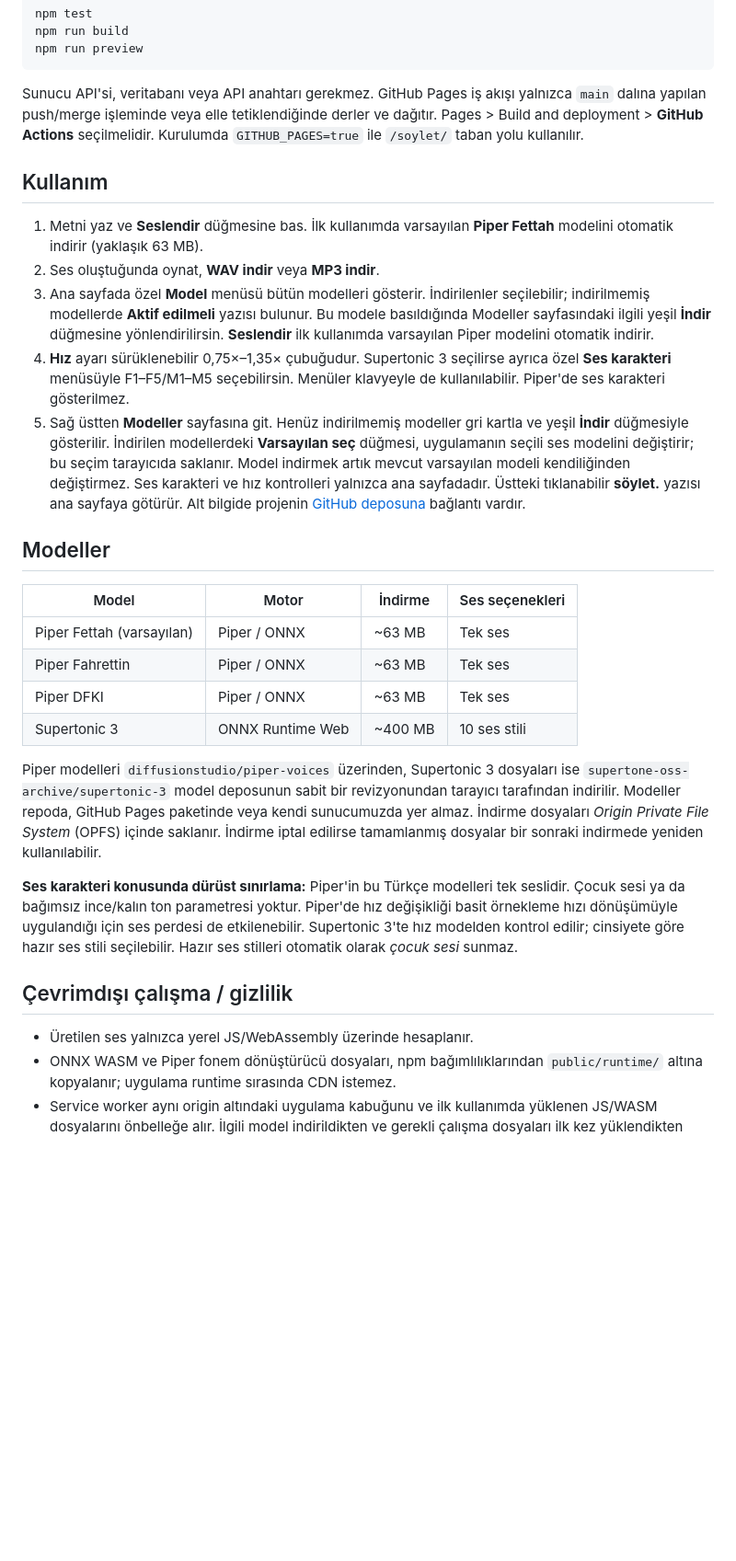
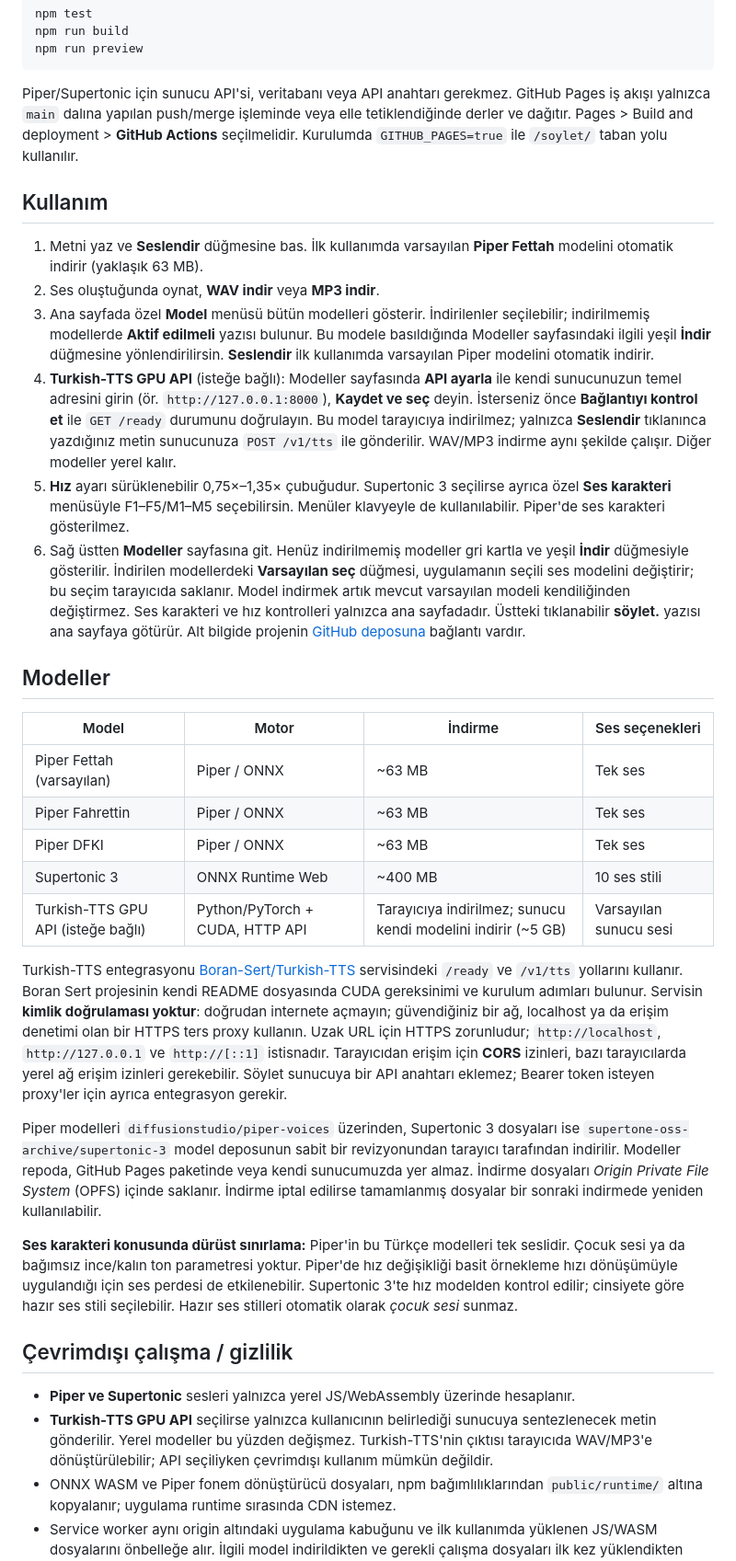
Before and after one commit to alorak/soylet, a Markdown page: README.md, the part around one of its changes. Shown at 92% size. Drawn GitHub-style; blank space fills up the shorter version.

Commit message:
docs: document optional Turkish-TTS GPU endpoint and privacy

````diff
--- a/README.md
+++ b/README.md
@@ -19,15 +19,16 @@ npm run build
 npm run preview
 ```
 
-Sunucu API'si, veritabanı veya API anahtarı gerekmez. GitHub Pages iş akışı yalnızca `main` dalına yapılan push/merge işleminde veya elle tetiklendiğinde derler ve dağıtır. Pages > Build and deployment > **GitHub Actions** seçilmelidir. Kurulumda `GITHUB_PAGES=true` ile `/soylet/` taban yolu kullanılır.
+Piper/Supertonic için sunucu API'si, veritabanı veya API anahtarı gerekmez. GitHub Pages iş akışı yalnızca `main` dalına yapılan push/merge işleminde veya elle tetiklendiğinde derler ve dağıtır. Pages > Build and deployment > **GitHub Actions** seçilmelidir. Kurulumda `GITHUB_PAGES=true` ile `/soylet/` taban yolu kullanılır.
 
 ## Kullanım
 
 1. Metni yaz ve **Seslendir** düğmesine bas. İlk kullanımda varsayılan **Piper Fettah** modelini otomatik indirir (yaklaşık 63 MB).
 2. Ses oluştuğunda oynat, **WAV indir** veya **MP3 indir**.
 3. Ana sayfada özel **Model** menüsü bütün modelleri gösterir. İndirilenler seçilebilir; indirilmemiş modellerde **Aktif edilmeli** yazısı bulunur. Bu modele basıldığında Modeller sayfasındaki ilgili yeşil **İndir** düğmesine yönlendirilirsin. **Seslendir** ilk kullanımda varsayılan Piper modelini otomatik indirir.
-4. **Hız** ayarı sürüklenebilir 0,75×–1,35× çubuğudur. Supertonic 3 seçilirse ayrıca özel **Ses karakteri** menüsüyle F1–F5/M1–M5 seçebilirsin. Menüler klavyeyle de kullanılabilir. Piper'de ses karakteri gösterilmez.
-5. Sağ üstten **Modeller** sayfasına git. Henüz indirilmemiş modeller gri kartla ve yeşil **İndir** düğmesiyle gösterilir. İndirilen modellerdeki **Varsayılan seç** düğmesi, uygulamanın seçili ses modelini değiştirir; bu seçim tarayıcıda saklanır. Model indirmek artık mevcut varsayılan modeli kendiliğinden değiştirmez. Ses karakteri ve hız kontrolleri yalnızca ana sayfadadır. Üstteki tıklanabilir **söylet.** yazısı ana sayfaya götürür. Alt bilgide projenin [GitHub deposuna](https://github.com/alorak/soylet) bağlantı vardır.
+4. **Turkish-TTS GPU API** (isteğe bağlı): Modeller sayfasında **API ayarla** ile kendi sunucunuzun temel adresini girin (ör. `http://127.0.0.1:8000`), **Kaydet ve seç** deyin. İsterseniz önce **Bağlantıyı kontrol et** ile `GET /ready` durumunu doğrulayın. Bu model tarayıcıya indirilmez; yalnızca **Seslendir** tıklanınca yazdığınız metin sunucunuza `POST /v1/tts` ile gönderilir. WAV/MP3 indirme aynı şekilde çalışır. Diğer modeller yerel kalır.
+5. **Hız** ayarı sürüklenebilir 0,75×–1,35× çubuğudur. Supertonic 3 seçilirse ayrıca özel **Ses karakteri** menüsüyle F1–F5/M1–M5 seçebilirsin. Menüler klavyeyle de kullanılabilir. Piper'de ses karakteri gösterilmez.
+6. Sağ üstten **Modeller** sayfasına git. Henüz indirilmemiş modeller gri kartla ve yeşil **İndir** düğmesiyle gösterilir. İndirilen modellerdeki **Varsayılan seç** düğmesi, uygulamanın seçili ses modelini değiştirir; bu seçim tarayıcıda saklanır. Model indirmek artık mevcut varsayılan modeli kendiliğinden değiştirmez. Ses karakteri ve hız kontrolleri yalnızca ana sayfadadır. Üstteki tıklanabilir **söylet.** yazısı ana sayfaya götürür. Alt bilgide projenin [GitHub deposuna](https://github.com/alorak/soylet) bağlantı vardır.
 
 ## Modeller
 
@@ -37,6 +38,9 @@ Sunucu API'si, veritabanı veya API anahtarı gerekmez. GitHub Pages iş akış
 | Piper Fahrettin | Piper / ONNX | ~63 MB | Tek ses |
 | Piper DFKI | Piper / ONNX | ~63 MB | Tek ses |
 | Supertonic 3 | ONNX Runtime Web | ~400 MB | 10 ses stili |
+| Turkish-TTS GPU API (isteğe bağlı) | Python/PyTorch + CUDA, HTTP API | Tarayıcıya indirilmez; sunucu kendi modelini indirir (~5 GB) | Varsayılan sunucu sesi |
+
+Turkish-TTS entegrasyonu [Boran-Sert/Turkish-TTS](https://github.com/Boran-Sert/Turkish-TTS) servisindeki `/ready` ve `/v1/tts` yollarını kullanır. Boran Sert projesinin kendi README dosyasında CUDA gereksinimi ve kurulum adımları bulunur. Servisin **kimlik doğrulaması yoktur**: doğrudan internete açmayın; güvendiğiniz bir ağ, localhost ya da erişim denetimi olan bir HTTPS ters proxy kullanın. Uzak URL için HTTPS zorunludur; `http://localhost`, `http://127.0.0.1` ve `http://[::1]` istisnadır. Tarayıcıdan erişim için **CORS** izinleri, bazı tarayıcılarda yerel ağ erişim izinleri gerekebilir. Söylet sunucuya bir API anahtarı eklemez; Bearer token isteyen proxy'ler için ayrıca entegrasyon gerekir.
 
 Piper modelleri `diffusionstudio/piper-voices` üzerinden, Supertonic 3 dosyaları ise `supertone-oss-archive/supertonic-3` model deposunun sabit bir revizyonundan tarayıcı tarafından indirilir. Modeller repoda, GitHub Pages paketinde veya kendi sunucumuzda yer almaz. İndirme dosyaları *Origin Private File System* (OPFS) içinde saklanır. İndirme iptal edilirse tamamlanmış dosyalar bir sonraki indirmede yeniden kullanılabilir.
 
@@ -44,7 +48,8 @@ Piper modelleri `diffusionstudio/piper-voices` üzerinden, Supertonic 3 dosyalar
 
 ## Çevrimdışı çalışma / gizlilik
 
-- Üretilen ses yalnızca yerel JS/WebAssembly üzerinde hesaplanır.
+- **Piper ve Supertonic** sesleri yalnızca yerel JS/WebAssembly üzerinde hesaplanır.
+- **Turkish-TTS GPU API** seçilirse yalnızca kullanıcının belirlediği sunucuya sentezlenecek metin gönderilir. Yerel modeller bu yüzden değişmez. Turkish-TTS'nin çıktısı tarayıcıda WAV/MP3'e dönüştürülebilir; API seçiliyken çevrimdışı kullanım mümkün değildir.
 - ONNX WASM ve Piper fonem dönüştürücü dosyaları, npm bağımlılıklarından `public/runtime/` altına kopyalanır; uygulama runtime sırasında CDN istemez.
 - Service worker aynı origin altındaki uygulama kabuğunu ve ilk kullanımda yüklenen JS/WASM dosyalarını önbelleğe alır. İlgili model indirildikten ve gerekli çalışma dosyaları ilk kez yüklendikten sonra çevrimdışı çalışabilir.
 - Model indirmek için Hugging Face erişimi, kalıcı depolama için HTTPS/localhost ve modern tarayıcı gerekir.
````
Also changed, not shown: other parts of README.md (+3 -2 lines).
